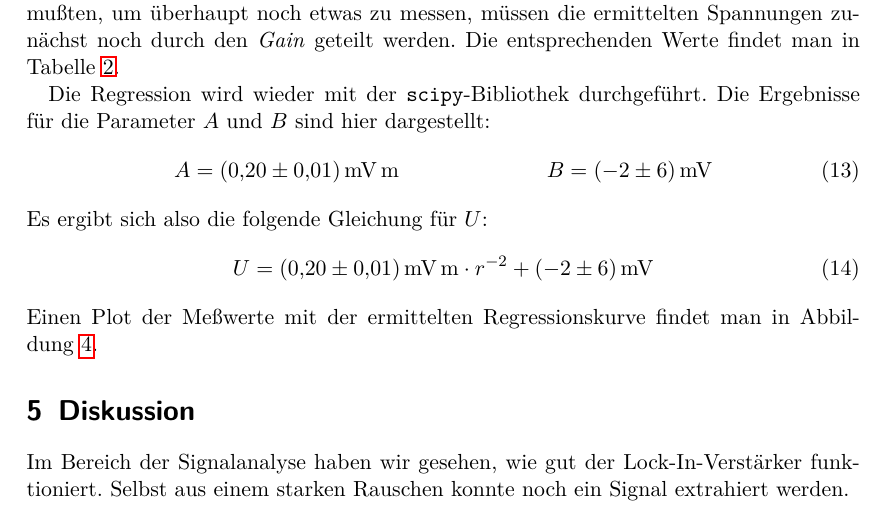
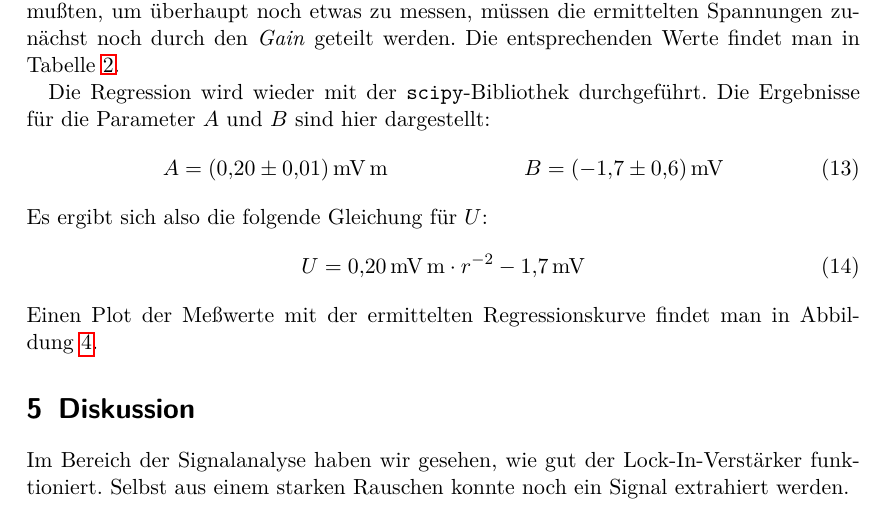
Before and after one commit to dlmsr/praktikum, a LaTeX document (V303/protokoll.tex, which reads V303/auswertung.tex): part of page 7 of 16, cut so that both start at the same text. Compiled offline with pdfLaTeX.

Commit message:
[V303] auswertung.tex Fehler korrigiert
- Es hat sich ein Fehler bei der Angabe der Meßungenauigkeit im 2ten Teil bei
  der Untersuchung des Abstandsverhaltens der Lichtintensität eingeschlichen.

```diff
--- a/V303/auswertung.tex
+++ b/V303/auswertung.tex
@@ -118,14 +118,14 @@ dargestellt:
 %
 \begin{align}
   A &= \SI{0.20(01)}{\milli\volt\metre} &
-  B &= \SI{-2(6)}{\milli\volt}
+  B &= \SI{-1.7(6)}{\milli\volt}
 \end{align}
 %
 Es ergibt sich also die folgende Gleichung für $U$:
 %
 \begin{equation}
-  U = \SI{0.20(01)}{\milli\volt\metre} \cdot r^{-2} +
-  \SI{-2(6)}{\milli\volt}
+  U = \SI{0.20}{\milli\volt\metre} \cdot r^{-2} -
+  \SI{1.7}{\milli\volt}
 \end{equation}
 %
 Einen Plot der Meßwerte mit der ermittelten Regressionskurve findet man
```
